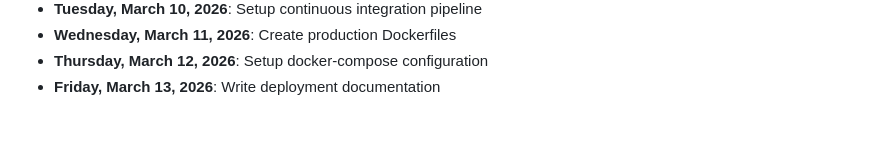
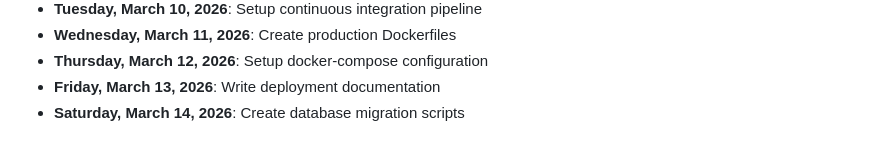
Before and after one commit to mohamedaminehamdi/Telemed, a Markdown page: DAILY_PROGRESS.md, the part around the change. GitHub-like rendering.

Commit message:
Saturday, March 14, 2026: Create database migration scripts

```diff
--- a/DAILY_PROGRESS.md
+++ b/DAILY_PROGRESS.md
@@ -72,3 +72,4 @@
 - **Wednesday, March 11, 2026**: Create production Dockerfiles
 - **Thursday, March 12, 2026**: Setup docker-compose configuration
 - **Friday, March 13, 2026**: Write deployment documentation
+- **Saturday, March 14, 2026**: Create database migration scripts
```
